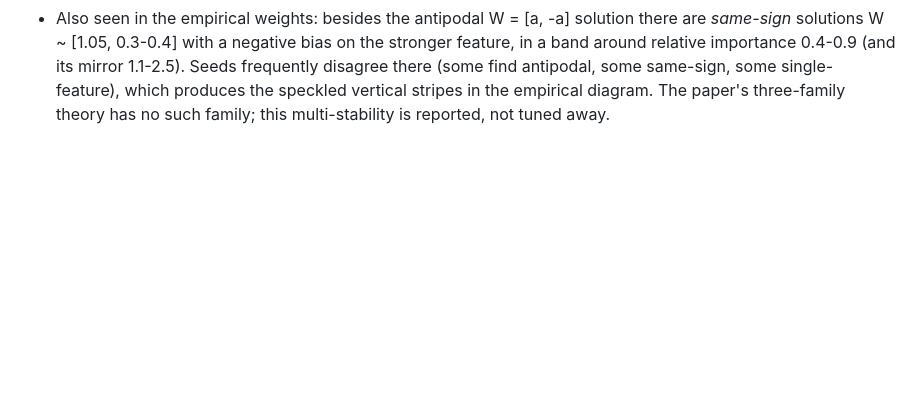
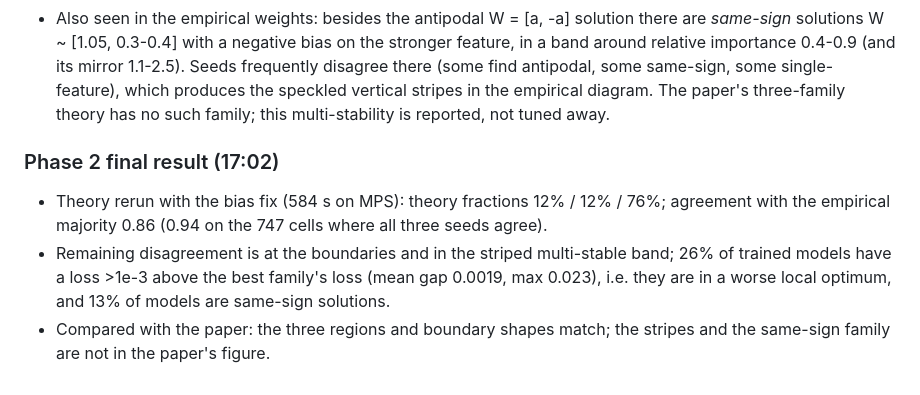
Before and after one commit to skape007-ult/toy-models-superposition, a Markdown page: notes/log.md, the part around the change. GitHub-like rendering; blank space fills up the shorter version.

```diff
--- a/notes/log.md
+++ b/notes/log.md
@@ -184,3 +184,12 @@ truth features to score recovery against.
   disagree there (some find antipodal, some same-sign, some single-feature), which produces
   the speckled vertical stripes in the empirical diagram. The paper's three-family theory
   has no such family; this multi-stability is reported, not tuned away.
+
+### Phase 2 final result (17:02)
+- Theory rerun with the bias fix (584 s on MPS): theory fractions 12% / 12% / 76%; agreement
+  with the empirical majority 0.86 (0.94 on the 747 cells where all three seeds agree).
+- Remaining disagreement is at the boundaries and in the striped multi-stable band; 26% of
+  trained models have a loss >1e-3 above the best family's loss (mean gap 0.0019, max 0.023),
+  i.e. they are in a worse local optimum, and 13% of models are same-sign solutions.
+- Compared with the paper: the three regions and boundary shapes match; the stripes and the
+  same-sign family are not in the paper's figure.
```
Also changed, not shown: README.md (+39 -2 lines), notes/progress.md (+8 -2 lines), figures/phase2_phase_diagram.png, 1 other file.
